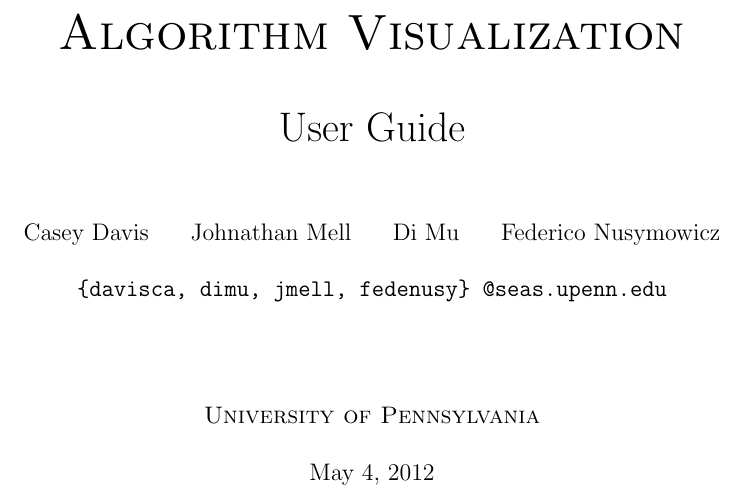
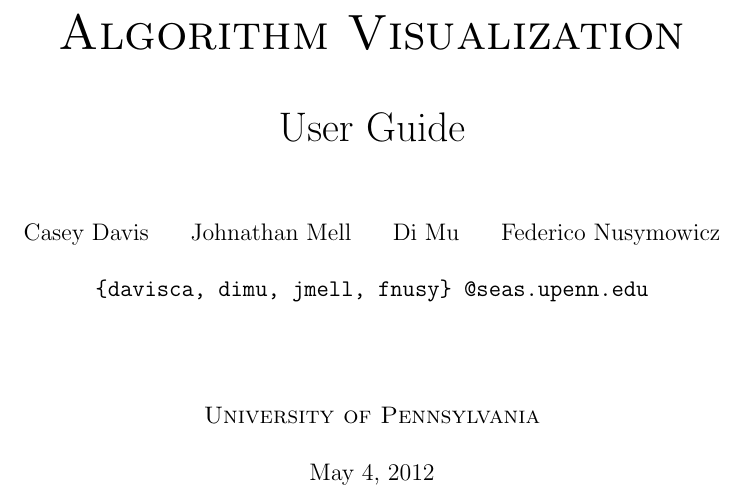
Before and after one commit to fedenusy/algoviz, a LaTeX document (reports/handoff_doc/handoff_doc.tex): part of page 1 of 7, cut so that both start at the same text. Compiled offline with pdfLaTeX.

Commit message:
One more correction to handoff_doc.pdf

```diff
--- a/reports/handoff_doc/handoff_doc.tex
+++ b/reports/handoff_doc/handoff_doc.tex
@@ -50,7 +50,7 @@
 \large Casey Davis \;\;\;\; Johnathan Mell \;\;\;\;   Di Mu \;\;\;\;   Federico
 Nusymowicz \\[0.5cm]
 
-\large \texttt{\{davisca, dimu, jmell, fedenusy\} @seas.upenn.edu} \\[1.75cm]
+\large \texttt{\{davisca, dimu, jmell, fnusy\} @seas.upenn.edu} \\[1.75cm]
 
 \large \textsc{University of Pennsylvania} \\[0.5cm]
 
```
Also changed, not shown: 2 other files.
